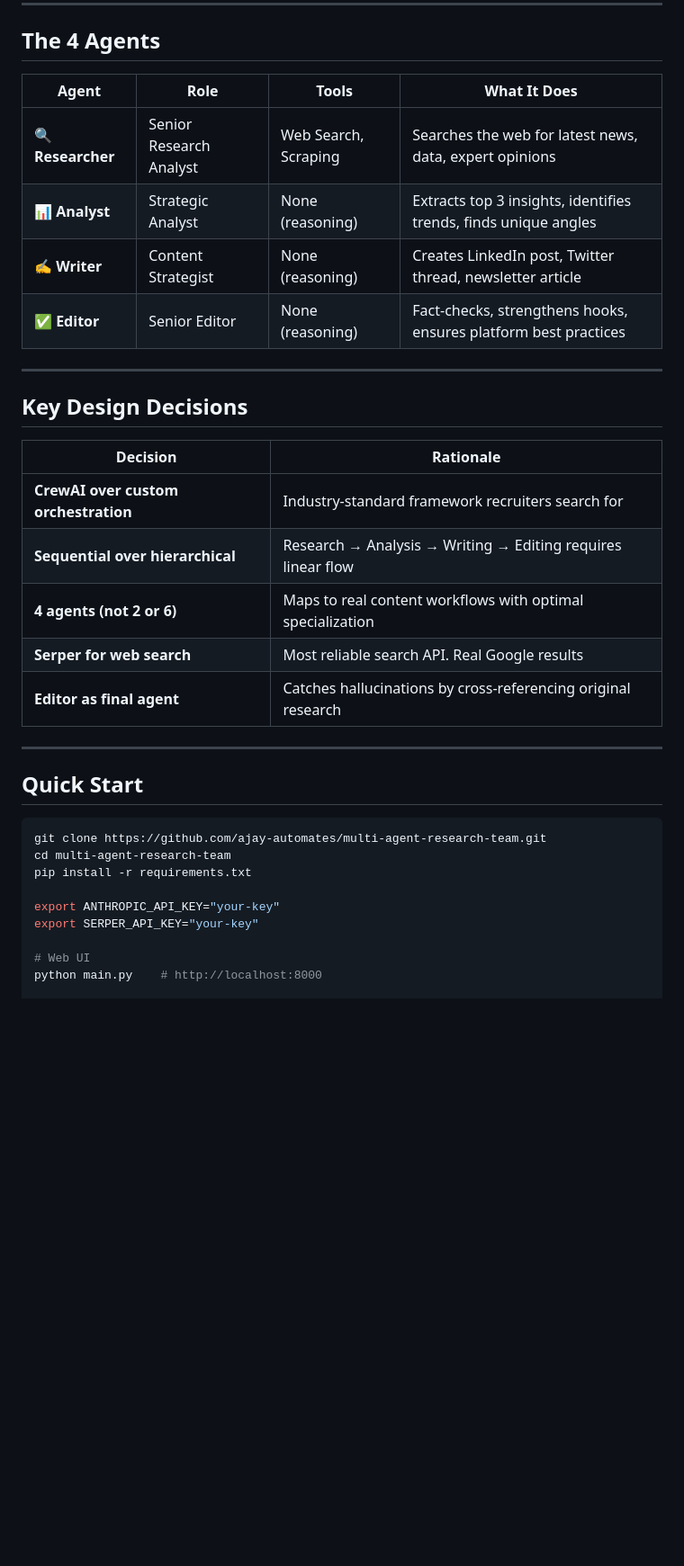
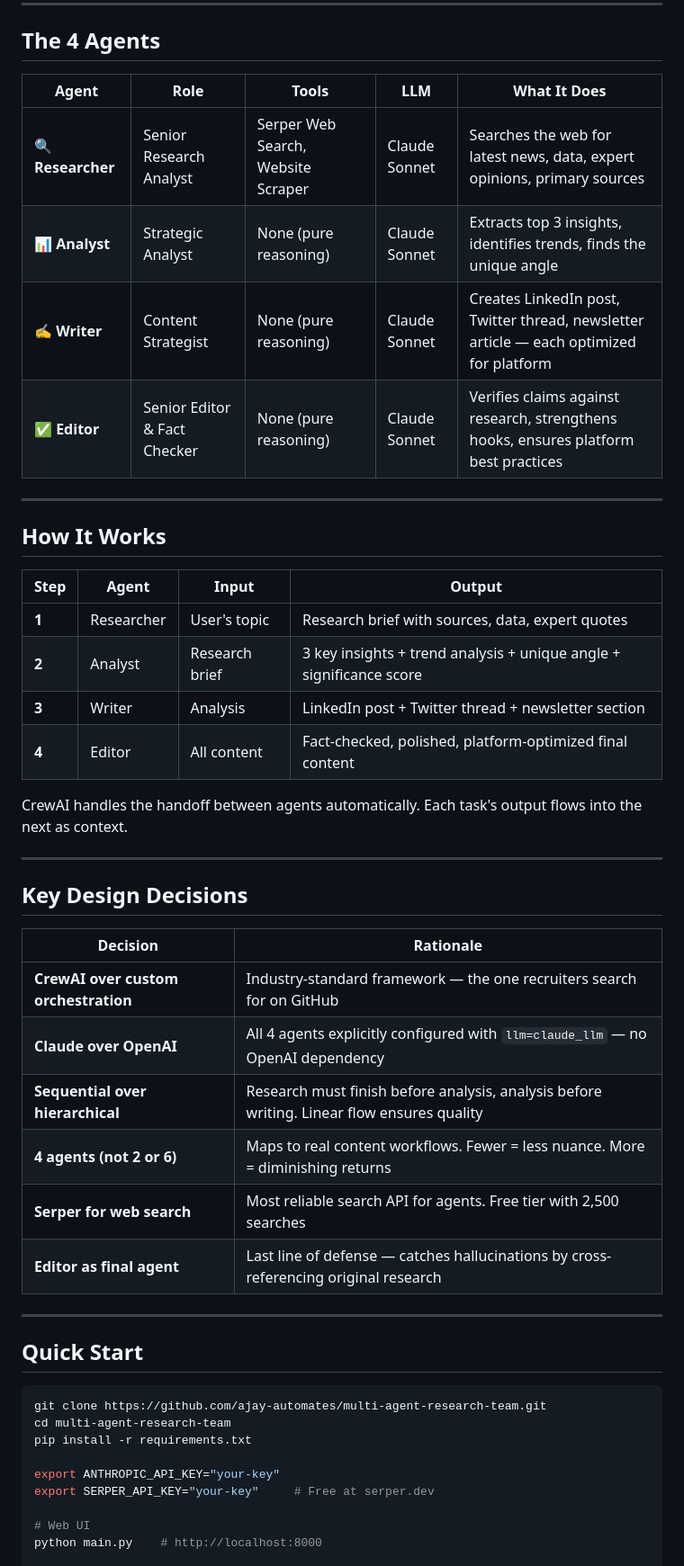
Before and after one commit to ajay-automates/multi-agent-research-team, a Markdown page: README.md, the part around one of its changes. Shown at 90% size. GitHub-like rendering; blank space fills up the shorter version.

```diff
--- a/README.md
+++ b/README.md
@@ -56,12 +58,25 @@ User provides topic: "Latest AI agent frameworks"
 
 ## The 4 Agents
 
-| Agent | Role | Tools | What It Does |
-|-------|------|-------|-------------|
-| **🔍 Researcher** | Senior Research Analyst | Web Search, Scraping | Searches the web for latest news, data, expert opinions |
-| **📊 Analyst** | Strategic Analyst | None (reasoning) | Extracts top 3 insights, identifies trends, finds unique angles |
-| **✍️ Writer** | Content Strategist | None (reasoning) | Creates LinkedIn post, Twitter thread, newsletter article |
-| **✅ Editor** | Senior Editor | None (reasoning) | Fact-checks, strengthens hooks, ensures platform best practices |
+| Agent | Role | Tools | LLM | What It Does |
+|-------|------|-------|-----|-------------|
+| **🔍 Researcher** | Senior Research Analyst | Serper Web Search, Website Scraper | Claude Sonnet | Searches the web for latest news, data, expert opinions, primary sources |
+| **📊 Analyst** | Strategic Analyst | None (pure reasoning) | Claude Sonnet | Extracts top 3 insights, identifies trends, finds the unique angle |
+| **✍️ Writer** | Content Strategist | None (pure reasoning) | Claude Sonnet | Creates LinkedIn post, Twitter thread, newsletter article — each optimized for platform |
+| **✅ Editor** | Senior Editor & Fact Checker | None (pure reasoning) | Claude Sonnet | Verifies claims against research, strengthens hooks, ensures platform best practices |
+
+---
+
+## How It Works
+
+| Step | Agent | Input | Output |
+|------|-------|-------|--------|
+| **1** | Researcher | User's topic | Research brief with sources, data, expert quotes |
+| **2** | Analyst | Research brief | 3 key insights + trend analysis + unique angle + significance score |
+| **3** | Writer | Analysis | LinkedIn post + Twitter thread + newsletter section |
+| **4** | Editor | All content | Fact-checked, polished, platform-optimized final content |
+
+CrewAI handles the handoff between agents automatically. Each task's output flows into the next as context.
 
 ---
 
@@ -69,11 +84,12 @@ User provides topic: "Latest AI agent frameworks"
 
 | Decision | Rationale |
 |----------|-----------|
-| **CrewAI over custom orchestration** | Industry-standard framework recruiters search for |
-| **Sequential over hierarchical** | Research → Analysis → Writing → Editing requires linear flow |
-| **4 agents (not 2 or 6)** | Maps to real content workflows with optimal specialization |
-| **Serper for web search** | Most reliable search API. Real Google results |
-| **Editor as final agent** | Catches hallucinations by cross-referencing original research |
+| **CrewAI over custom orchestration** | Industry-standard framework — the one recruiters search for on GitHub |
+| **Claude over OpenAI** | All 4 agents explicitly configured with `llm=claude_llm` — no OpenAI dependency |
+| **Sequential over hierarchical** | Research must finish before analysis, analysis before writing. Linear flow ensures quality |
+| **4 agents (not 2 or 6)** | Maps to real content workflows. Fewer = less nuance. More = diminishing returns |
+| **Serper for web search** | Most reliable search API for agents. Free tier with 2,500 searches |
+| **Editor as final agent** | Last line of defense — catches hallucinations by cross-referencing original research |
 
 ---
 
@@ -85,7 +101,7 @@ cd multi-agent-research-team
 pip install -r requirements.txt
 
 export ANTHROPIC_API_KEY="your-key"
-export SERPER_API_KEY="your-key"
+export SERPER_API_KEY="your-key"     # Free at serper.dev
 
 # Web UI
 python main.py    # http://localhost:8000
```
Also changed, not shown: other parts of README.md (+62 -40 lines).
